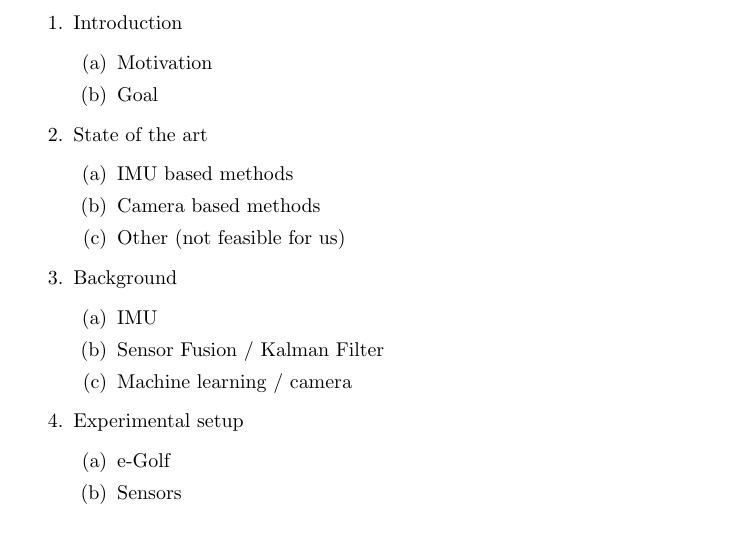
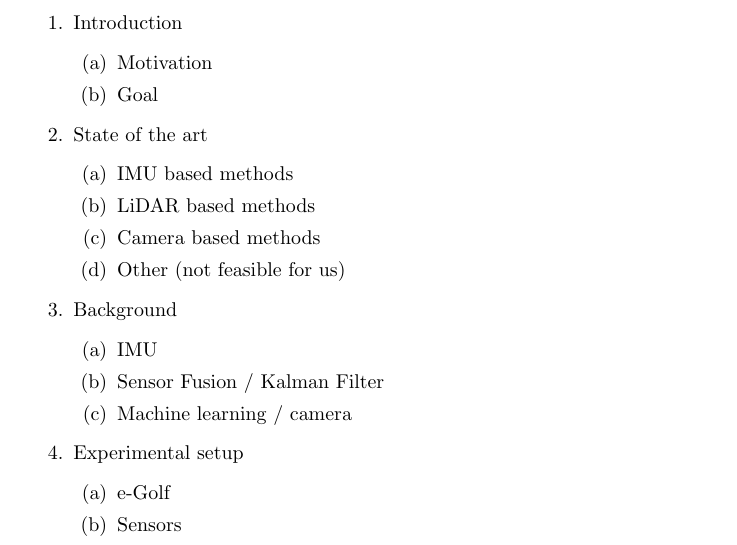
Before and after one commit to FSaal/masterThesis, a LaTeX thesis (Thesis/Expose/main.tex): part of page 3 of 4, cut so that both start at the same text. Compiled offline with pdfLaTeX.

Commit message:
Add LiDAR to expose

```diff
--- a/Thesis/Expose/main.tex
+++ b/Thesis/Expose/main.tex
@@ -44,6 +44,7 @@ Furthermore a fusion of both methods (IMU and visual based method) will be teste
     \item State of the art
         \begin{enumerate}
             \item IMU based methods
+            \item LiDAR based methods
             \item Camera based methods
             \item Other (not feasible for us)
         \end{enumerate}
```
Also changed, not shown: Thesis/Expose/main.pdf.
